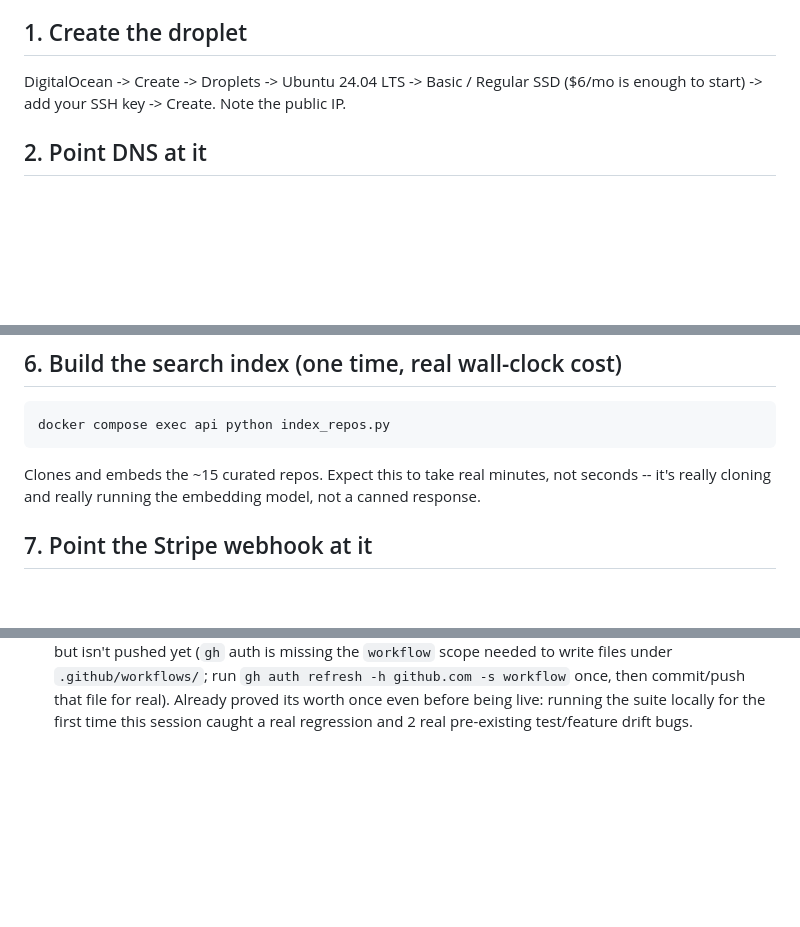
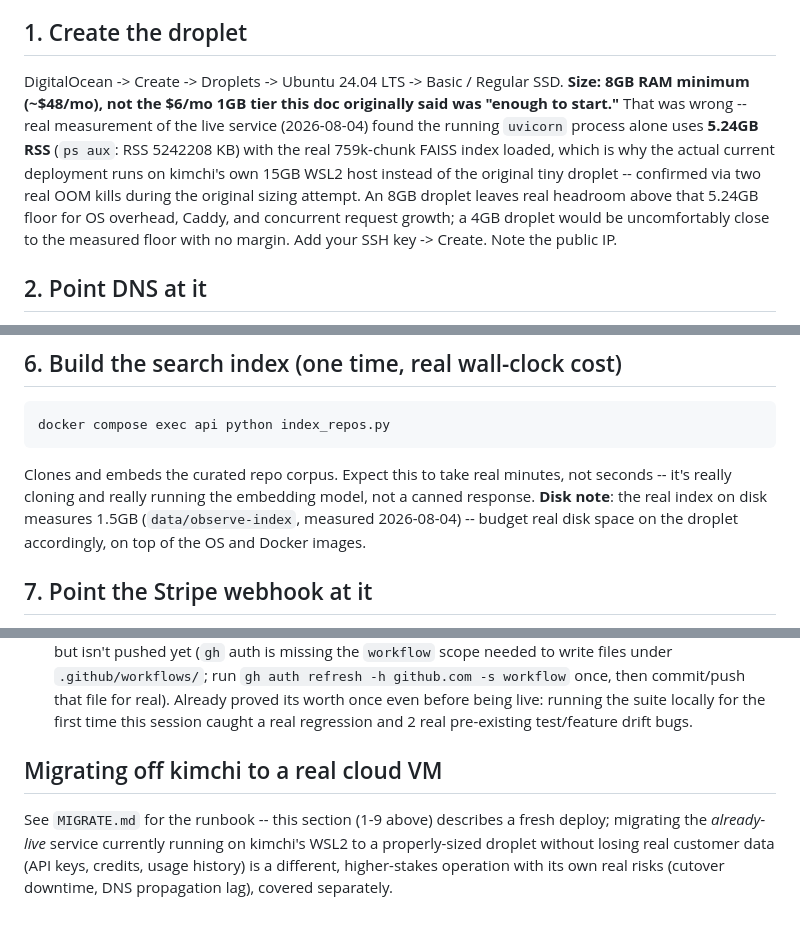
Before and after one commit to tritsystem/observe-api, a Markdown page: DEPLOY.md, 3 parts joined by grey strips. Rendered like a GitHub page; blank space fills up the shorter version.

````diff
--- a/DEPLOY.md
+++ b/DEPLOY.md
@@ -4,8 +4,17 @@ Real, step-by-step path from "code on GitHub" to "live at a real domain."
 Nothing here is templated for illustration -- follow it in order.
 
 ## 1. Create the droplet
-DigitalOcean -> Create -> Droplets -> Ubuntu 24.04 LTS -> Basic / Regular SSD
-($6/mo is enough to start) -> add your SSH key -> Create. Note the public IP.
+DigitalOcean -> Create -> Droplets -> Ubuntu 24.04 LTS -> Basic / Regular SSD.
+**Size: 8GB RAM minimum (~$48/mo), not the $6/mo 1GB tier this doc originally
+said was "enough to start."** That was wrong -- real measurement of the live
+service (2026-08-04) found the running `uvicorn` process alone uses **5.24GB
+RSS** (`ps aux`: RSS 5242208 KB) with the real 759k-chunk FAISS index loaded,
+which is why the actual current deployment runs on kimchi's own 15GB WSL2
+host instead of the original tiny droplet -- confirmed via two real OOM kills
+during the original sizing attempt. An 8GB droplet leaves real headroom above
+that 5.24GB floor for OS overhead, Caddy, and concurrent request growth; a
+4GB droplet would be uncomfortably close to the measured floor with no
+margin. Add your SSH key -> Create. Note the public IP.
 
 ## 2. Point DNS at it
 At your domain registrar (or DO's own DNS if you moved nameservers there),
@@ -44,9 +53,11 @@ automatic Let's Encrypt TLS for `$DOMAIN`).
 ```
 docker compose exec api python index_repos.py
 ```
-Clones and embeds the ~15 curated repos. Expect this to take real minutes,
+Clones and embeds the curated repo corpus. Expect this to take real minutes,
 not seconds -- it's really cloning and really running the embedding model,
-not a canned response.
+not a canned response. **Disk note**: the real index on disk measures 1.5GB
+(`data/observe-index`, measured 2026-08-04) -- budget real disk space on the
+droplet accordingly, on top of the OS and Docker images.
 
 ## 7. Point the Stripe webhook at it
 Stripe dashboard -> Developers -> Webhooks -> Add endpoint ->
@@ -101,3 +112,12 @@ actually land.
   once even before being live: running the suite locally for the first
   time this session caught a real regression and 2 real pre-existing
   test/feature drift bugs.
+
+## Migrating off kimchi to a real cloud VM
+
+See `MIGRATE.md` for the runbook -- this section (1-9 above) describes a
+fresh deploy; migrating the *already-live* service currently running on
+kimchi's WSL2 to a properly-sized droplet without losing real customer data
+(API keys, credits, usage history) is a different, higher-stakes operation
+with its own real risks (cutover downtime, DNS propagation lag), covered
+separately.
````
Also changed, not shown: MIGRATE.md (added, +80 -0 lines).
